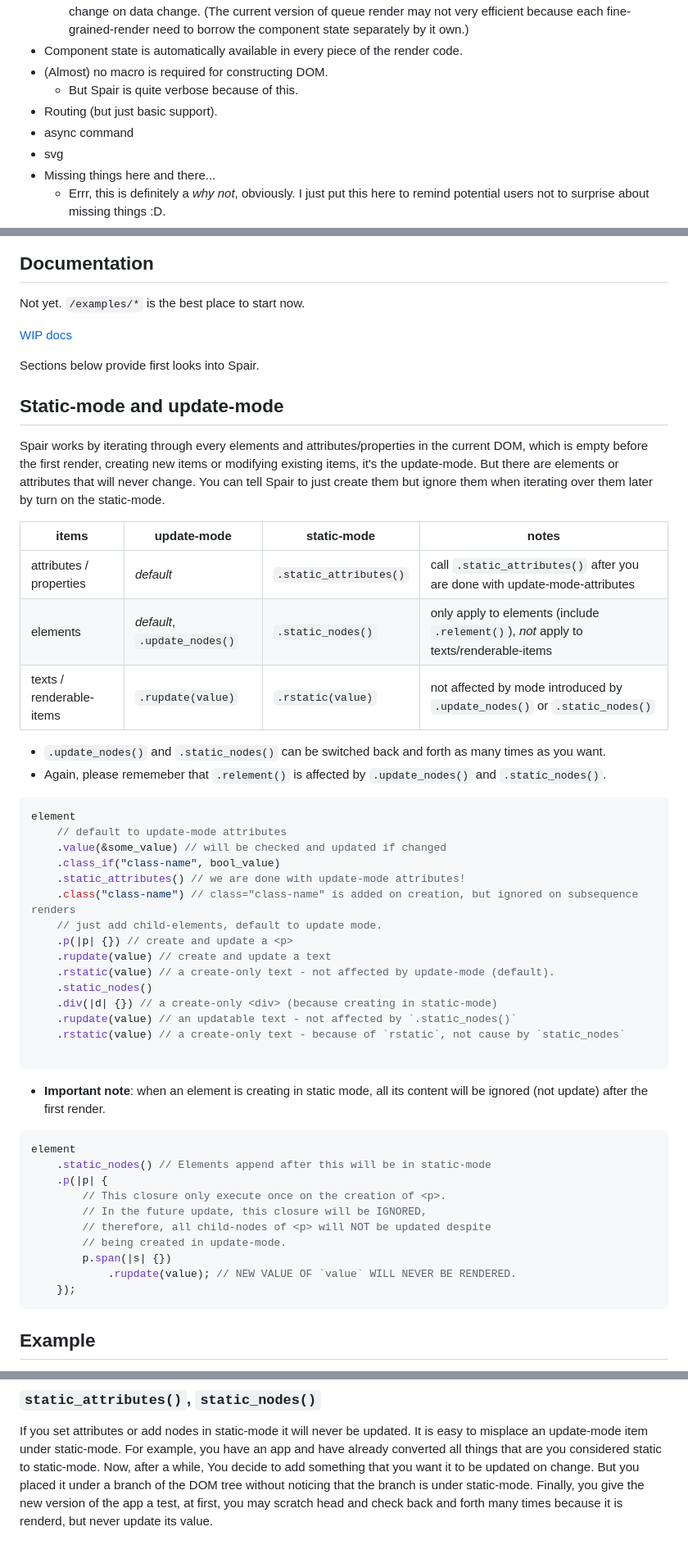
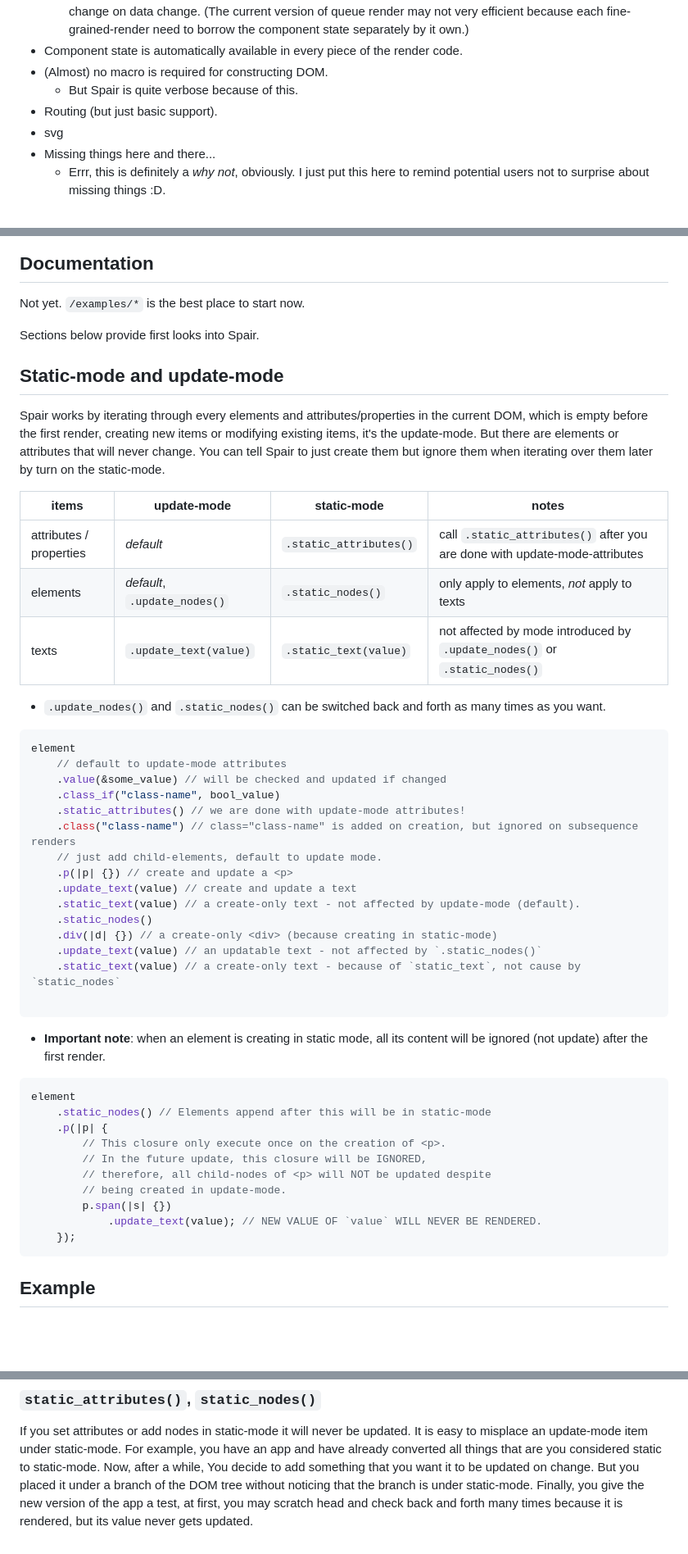
Before and after one commit to aclueless/spair, a Markdown page: README.md, 3 parts joined by grey strips. Shown at 82% size. Drawn GitHub-style; blank space fills up the shorter version.

````diff
--- a/README.md
+++ b/README.md
@@ -29,7 +29,6 @@ This project is in its *early stage*, things are still missing.
 * (Almost) no macro is required for constructing DOM.
     * But Spair is quite verbose because of this.
 * Routing (but just basic support).
-* async command
 * svg
 * Missing things here and there...
     * Errr, this is definitely a _why not_, obviously. I just put this here to remind potential users not to surprise about missing things :D.
@@ -68,8 +67,6 @@ Open your browser at http://localhost:8080
 
 Not yet. `/examples/*` is the best place to start now.
 
-[WIP docs](./docs/0-1introduction.md)
-
 Sections below provide first looks into Spair.
 
 ## Static-mode and update-mode
@@ -83,12 +80,11 @@ ignore them when iterating over them later by turn on the static-mode.
 | items                    | update-mode                  | static-mode            | notes                                                                      |
 | ------------------------ | ---------------------------- | ---------------------- | -------------------------------------------------------------------------- |
 | attributes / properties  | *default*                    | `.static_attributes()` | call `.static_attributes()` after you are done with update-mode-attributes |
-| elements                 | *default*, `.update_nodes()` | `.static_nodes()`      | only apply to elements (include `.relement()`), *not* apply to texts/renderable-items|
-| texts / renderable-items | `.rupdate(value)`            | `.rstatic(value)`      | not affected by mode introduced by `.update_nodes()` or `.static_nodes()`  |
+| elements                 | *default*, `.update_nodes()` | `.static_nodes()`      | only apply to elements, *not* apply to texts |
+| texts                    | `.update_text(value)`        | `.static_text(value)`  | not affected by mode introduced by `.update_nodes()` or `.static_nodes()`  |
 
 * `.update_nodes()` and `.static_nodes()` can be switched back and forth as
 many times as you want.
-* Again, please rememeber that `.relement()` is affected by `.update_nodes()` and `.static_nodes()`.
 
 ```rust
 element
@@ -99,12 +95,12 @@ element
     .class("class-name") // class="class-name" is added on creation, but ignored on subsequence renders
     // just add child-elements, default to update mode.
     .p(|p| {}) // create and update a <p>
-    .rupdate(value) // create and update a text
-    .rstatic(value) // a create-only text - not affected by update-mode (default).
+    .update_text(value) // create and update a text
+    .static_text(value) // a create-only text - not affected by update-mode (default).
     .static_nodes()
     .div(|d| {}) // a create-only <div> (because creating in static-mode)
-    .rupdate(value) // an updatable text - not affected by `.static_nodes()`
-    .rstatic(value) // a create-only text - because of `rstatic`, not cause by `static_nodes`
+    .update_text(value) // an updatable text - not affected by `.static_nodes()`
+    .static_text(value) // a create-only text - because of `static_text`, not cause by `static_nodes`
 
 ```
 * **Important note**: when an element is creating in static mode, all its
@@ -119,7 +115,7 @@ element
         // therefore, all child-nodes of <p> will NOT be updated despite
         // being created in update-mode.
         p.span(|s| {})
-            .rupdate(value); // NEW VALUE OF `value` WILL NEVER BE RENDERED.
+            .update_text(value); // NEW VALUE OF `value` WILL NEVER BE RENDERED.
     });
 ```
 
@@ -259,7 +244,7 @@ static-mode. Now, after a while, You decide to add something that you want it
 to be updated on change. But you placed it under a branch of the DOM tree without
 noticing that the branch is under static-mode. Finally, you give the new version
 of the app a test, at first, you may scratch head and check back and forth many
-times because it is renderd, but never update its value.
+times because it is rendered, but its value never gets updated.
 
 [Rust]: https://www.rust-lang.org/
 [Trunk]: https://trunkrs.dev/
````
Also changed, not shown: other parts of README.md (+16 -27 lines).
